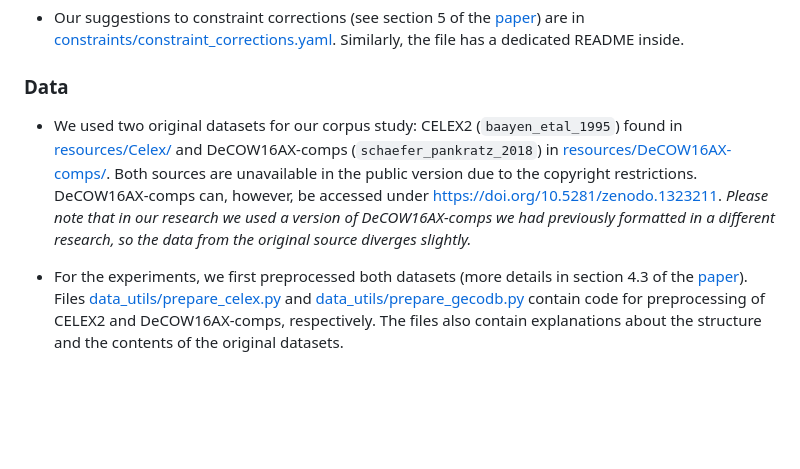
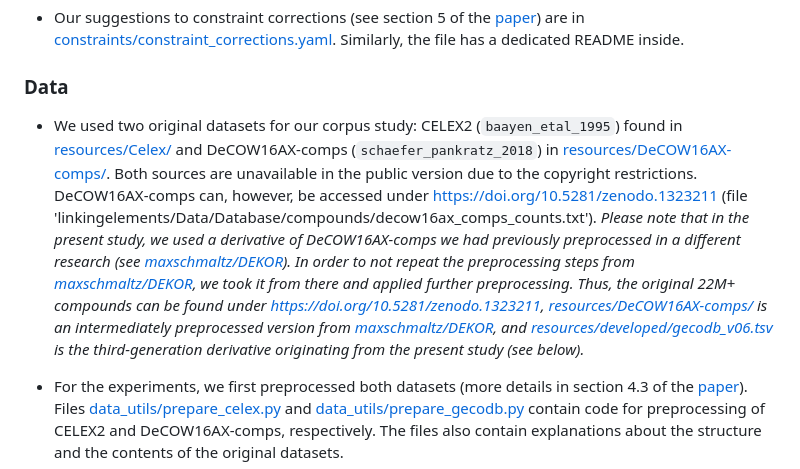
Before and after one commit to maxschmaltz/DieKonstraints, a Markdown page: README.md, the part around the change. Drawn GitHub-style; blank space fills up the shorter version.

Commit message:
clarify comp origin

```diff
--- a/README.md
+++ b/README.md
@@ -25,7 +25,7 @@ The N+N compound class is the largest and the most productive class of compounds
 
 ### Data
 
-* We used two original datasets for our corpus study: CELEX2 (`baayen_etal_1995`) found in [resources/Celex/](resources/Celex/) and DeCOW16AX-comps (`schaefer_pankratz_2018`) in [resources/DeCOW16AX-comps/](resources/DeCOW16AX-comps/). Both sources are unavailable in the public version due to the copyright restrictions. DeCOW16AX-comps can, however, be accessed under https://doi.org/10.5281/zenodo.1323211. _Please note that in our research we used a version of DeCOW16AX-comps we had previously formatted in a different research, so the data from the original source diverges slightly._
+* We used two original datasets for our corpus study: CELEX2 (`baayen_etal_1995`) found in [resources/Celex/](resources/Celex/) and DeCOW16AX-comps (`schaefer_pankratz_2018`) in [resources/DeCOW16AX-comps/](resources/DeCOW16AX-comps/). Both sources are unavailable in the public version due to the copyright restrictions. DeCOW16AX-comps can, however, be accessed under https://doi.org/10.5281/zenodo.1323211 (file 'linkingelements/Data/Database/compounds/decow16ax_comps_counts.txt'). _Please note that in the present study, we used a derivative of DeCOW16AX-comps we had previously preprocessed in a different research (see [maxschmaltz/DEKOR](https://github.com/maxschmaltz/DEKOR)). In order to not repeat the preprocessing steps from [maxschmaltz/DEKOR](https://github.com/maxschmaltz/DEKOR), we took it from there and applied further preprocessing. Thus, the original 22M+ compounds can be found under https://doi.org/10.5281/zenodo.1323211, [resources/DeCOW16AX-comps/](resources/DeCOW16AX-comps/) is an intermediately preprocessed version from [maxschmaltz/DEKOR](https://github.com/maxschmaltz/DEKOR), and [resources/developed/gecodb_v06.tsv](resources/developed/gecodb_v06.tsv) is the third-generation derivative originating from the present study (see below)._
 
 * For the experiments, we first preprocessed both datasets (more details in section 4.3 of the [paper](Constraints%20on%20Linking%20Element%20Choice%20in%20German%20Nominal%20Compounding.%20A%20Large-Scale%20Corpus%20Study.pdf)). Files [data_utils/prepare_celex.py](data_utils/prepare_celex.py) and [data_utils/prepare_gecodb.py](data_utils/prepare_gecodb.py) contain code for preprocessing of CELEX2 and DeCOW16AX-comps, respectively. The files also contain explanations about the structure and the contents of the original datasets.
 
```
